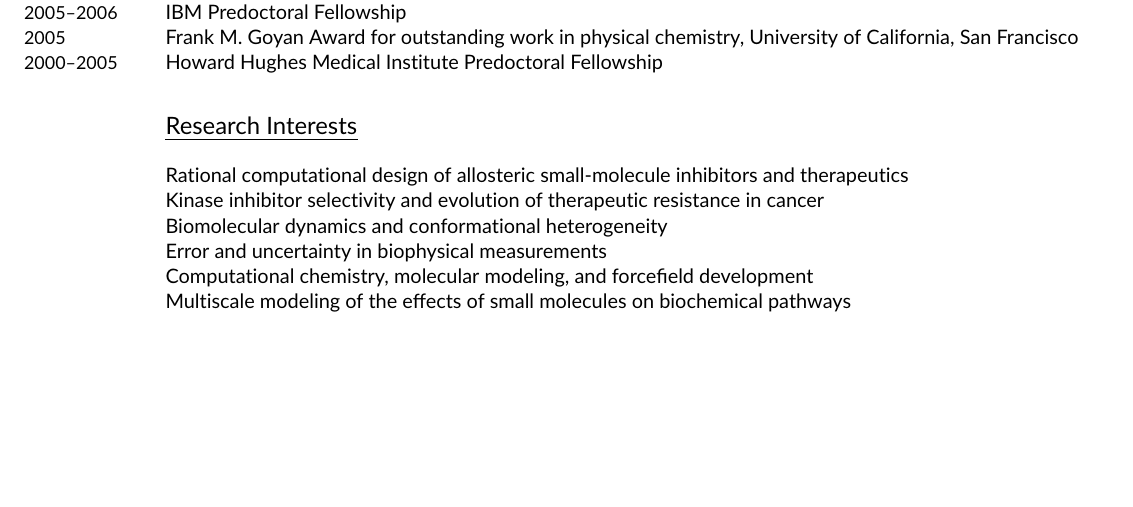
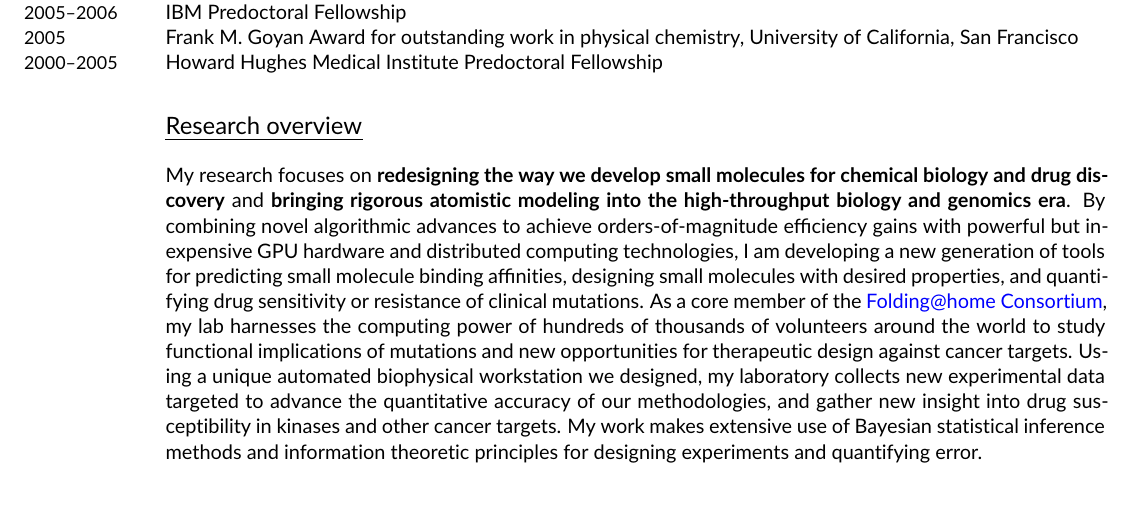
Before and after one commit to jchodera/latex-cv, a LaTeX CV (CV.tex): part of page 1 of 9 before the commit and part of page 1 of 10 after it, cut so that both start at the same text. Compiled offline with pdfLaTeX.

Commit message:
Update CV

```diff
--- a/CV.tex
+++ b/CV.tex
@@ -216,14 +216,13 @@ Undergraduate research with \href{http://www.its.caltech.edu/~phplab/phplab.html
 %\noindent\years{1998--1999}Caltech Upperclass Merit Award Scholarship\\
 %\noindent\years{1997,$\:$1998}Caltech Summer Undergraduate Research Fellowships
 
-\section*{Research Interests}
+\section*{Research overview}
 
-\noindent{Rational computational design of allosteric small-molecule inhibitors and therapeutics}\\
-\noindent{Kinase inhibitor selectivity and evolution of therapeutic resistance in cancer}\\
-\noindent{Biomolecular dynamics and conformational heterogeneity}\\
-\noindent{Error and uncertainty in biophysical measurements}\\
-\noindent{Computational chemistry, molecular modeling, and forcefield development}\\
-\noindent{Multiscale modeling of the effects of small molecules on biochemical pathways}
+My research focuses on {\bf redesigning the way we develop small molecules for chemical biology and drug discovery} and {\bf bringing rigorous atomistic modeling into the high-throughput biology and genomics era}.
+By combining novel algorithmic advances to achieve orders-of-magnitude efficiency gains with powerful but inexpensive GPU hardware and distributed computing technologies, I am developing a new generation of tools for predicting small molecule binding affinities, designing small molecules with desired properties, and quantifying drug sensitivity or resistance of clinical mutations.
+As a core member of the \href{https://foldingathome.stanford.edu/about/the-foldinghome-consortium/}{Folding@home Consortium}, my lab harnesses the computing power of hundreds of thousands of volunteers around the world to study functional implications of mutations and new opportunities for therapeutic design against cancer targets.
+Using a unique automated biophysical workstation we designed, my laboratory collects new experimental data targeted to advance the quantitative accuracy of our methodologies, and gather new insight into drug susceptibility in kinases and other cancer targets.
+My work makes extensive use of Bayesian statistical inference methods and information theoretic principles for designing experiments and quantifying error.
 
 \setstretch{1.00}
 
```
Also changed, not shown: CV.tex (8 more changed lines).
